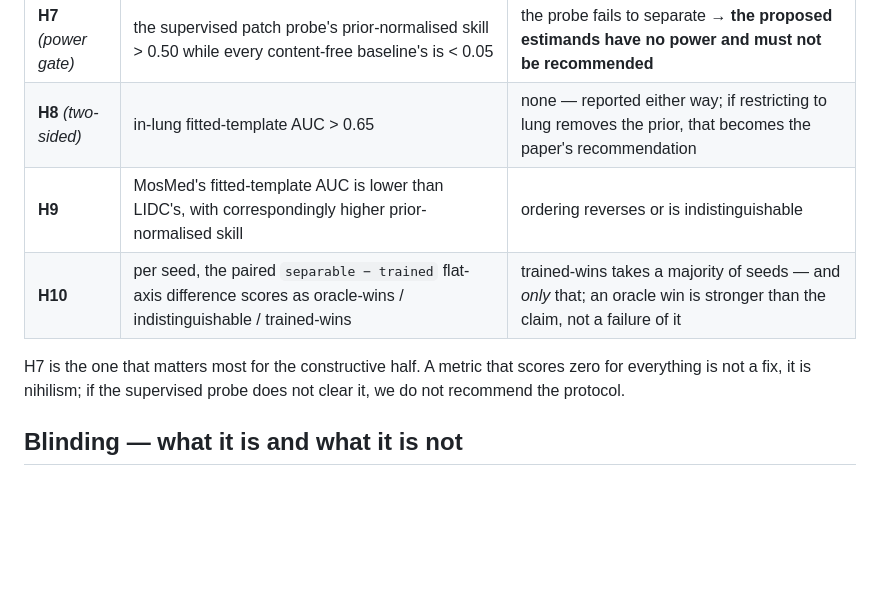
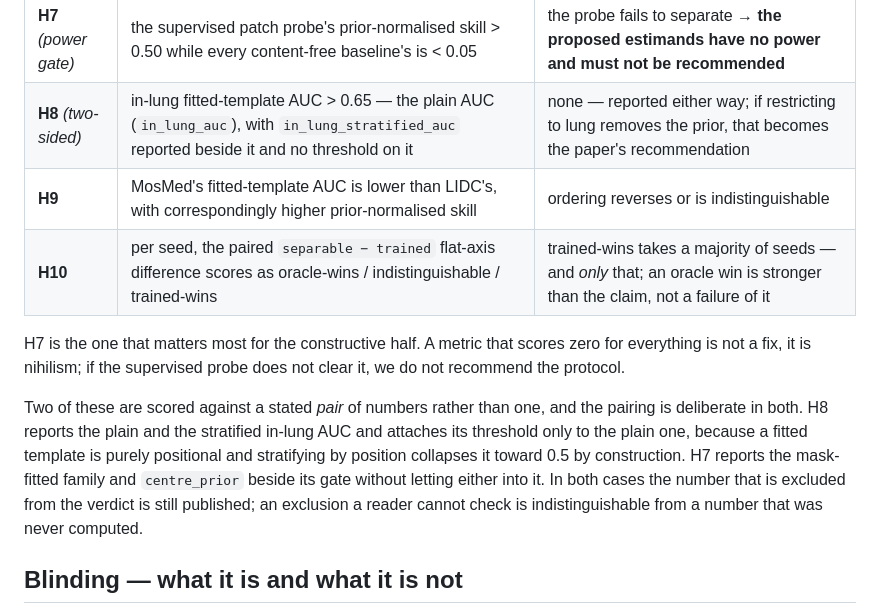
Before and after one commit to BhaveshThapar/SlotMIL, a Markdown page: PREREGISTRATION.md, the part around the change. Rendered like a GitHub page; blank space fills up the shorter version.

Commit message:
Say in the document what the pair of H8 numbers is for

```diff
--- a/PREREGISTRATION.md
+++ b/PREREGISTRATION.md
@@ -143,13 +143,22 @@ ceremony.
 | **H5** | no arm's prior-normalised skill — the mean over that arm's float32 seeds — exceeds 0.30; per-seed values are reported regardless | any arm's mean over seeds exceeds 0.30 |
 | **H6** | Normal Guidance raises slice-level AUC over its base arm but raises patient-specific skill by < 0.02 | skill rises ≥ 0.02 — prior injection would be adding real information and the critique fails |
 | **H7** *(power gate)* | the supervised patch probe's prior-normalised skill > 0.50 while every content-free baseline's is < 0.05 | the probe fails to separate → **the proposed estimands have no power and must not be recommended** |
-| **H8** *(two-sided)* | in-lung fitted-template AUC > 0.65 | none — reported either way; if restricting to lung removes the prior, that becomes the paper's recommendation |
+| **H8** *(two-sided)* | in-lung fitted-template AUC > 0.65 — the plain AUC (`in_lung_auc`), with `in_lung_stratified_auc` reported beside it and no threshold on it | none — reported either way; if restricting to lung removes the prior, that becomes the paper's recommendation |
 | **H9** | MosMed's fitted-template AUC is lower than LIDC's, with correspondingly higher prior-normalised skill | ordering reverses or is indistinguishable |
 | **H10** | per seed, the paired `separable − trained` flat-axis difference scores as oracle-wins / indistinguishable / trained-wins | trained-wins takes a majority of seeds — and *only* that; an oracle win is stronger than the claim, not a failure of it |
 
 H7 is the one that matters most for the constructive half. A metric that scores
 zero for everything is not a fix, it is nihilism; if the supervised probe does not
 clear it, we do not recommend the protocol.
+
+Two of these are scored against a stated *pair* of numbers rather than one, and
+the pairing is deliberate in both. H8 reports the plain and the stratified
+in-lung AUC and attaches its threshold only to the plain one, because a fitted
+template is purely positional and stratifying by position collapses it toward
+0.5 by construction. H7 reports the mask-fitted family and `centre_prior` beside
+its gate without letting either into it. In both cases the number that is
+excluded from the verdict is still published; an exclusion a reader cannot check
+is indistinguishable from a number that was never computed.
 
 ## Blinding — what it is and what it is not
 
```
